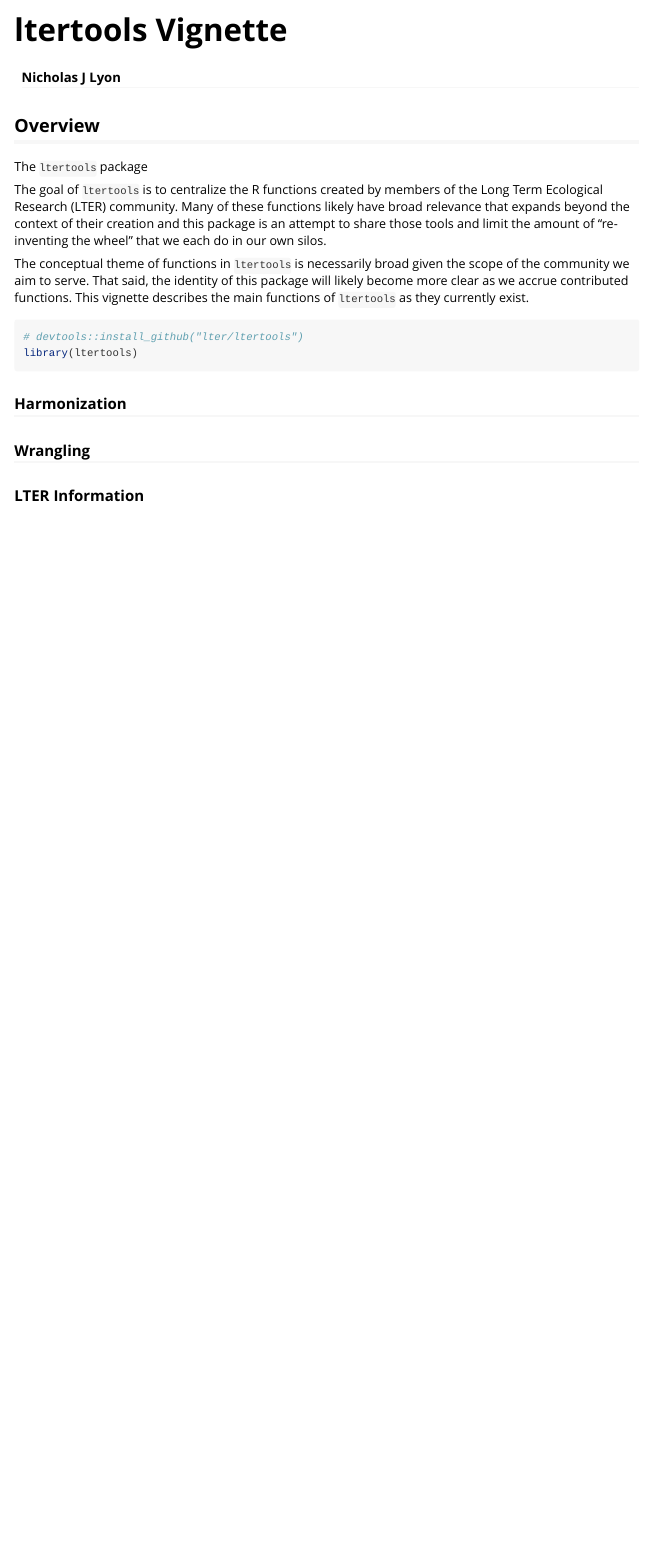
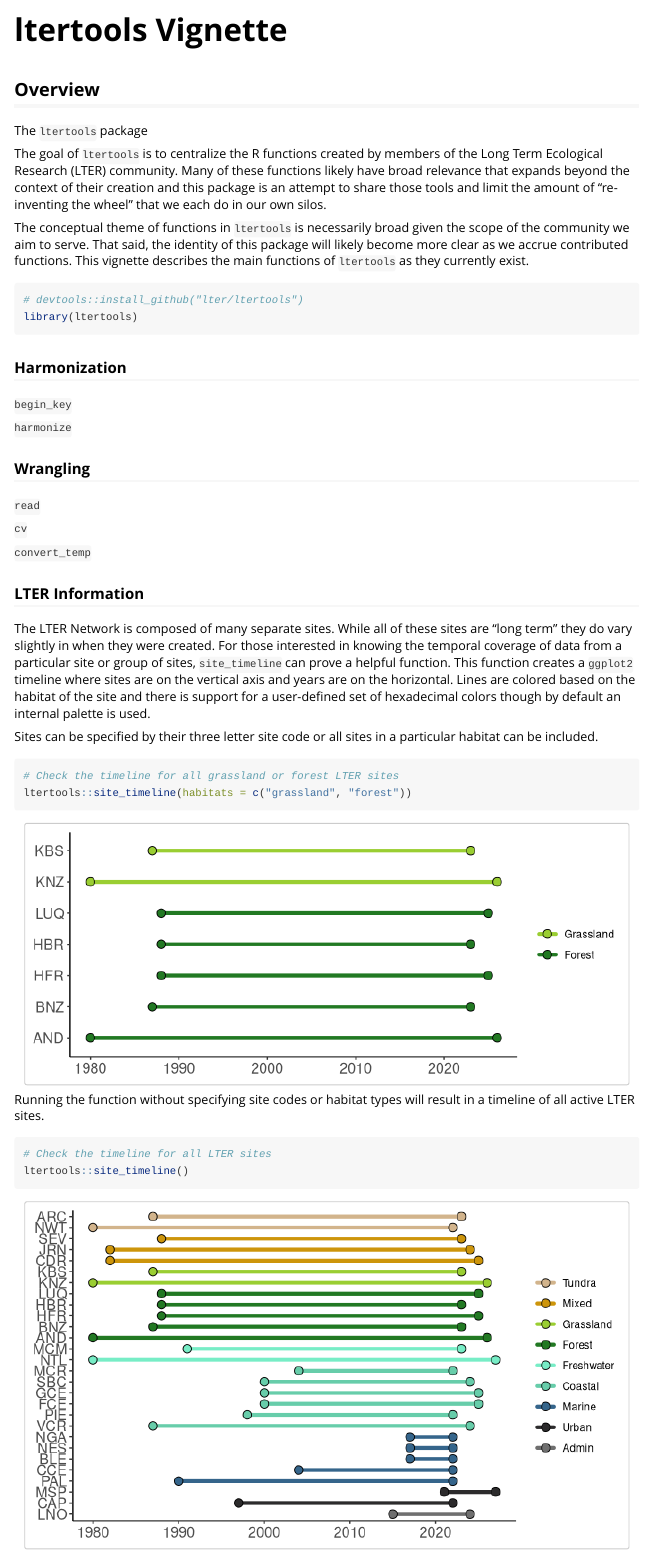
Before and after one commit to lter/ltertools, an R Markdown document (vignettes/ltertools.Rmd): the page in a window 1100 px wide, from its top. Rendered offline with R 4.5, knitr and Pandoc, with nearby package versions; common packages that the code uses without loading them are loaded.

Commit message:
Fleshed out `site_timeline` examples in vignette

````diff
--- a/vignettes/ltertools.Rmd
+++ b/vignettes/ltertools.Rmd
@@ -1,6 +1,5 @@
 ---
 title: "ltertools Vignette"
-author: "Nicholas J Lyon"
 output: rmarkdown::html_vignette
 vignette: >
   %\VignetteIndexEntry{ltertools Vignette}
@@ -31,12 +30,37 @@ library(ltertools)
 
 ### Harmonization
 
+`begin_key`
 
+
+`harmonize`
 
 
 ### Wrangling
 
+`read`
+
+
+
+`cv`
+
+
+`convert_temp`
 
 
 
 ### LTER Information
+
+The LTER Network is composed of many separate sites. While all of these sites are "long term" they do vary slightly in when they were created. For those interested in knowing the temporal coverage of data from a particular site or group of sites, `site_timeline` can prove a helpful function. This function creates a `ggplot2` timeline where sites are on the vertical axis and years are on the horizontal. Lines are colored based on the habitat of the site and there is support for a user-defined set of hexadecimal colors though by default an internal palette is used.
+
+Sites can be specified by their three letter site code or all sites in a particular habitat can be included.
+```{r site-timeline-1, fig.align = 'center', fig.height = 3, fig.width = 7}
+# Check the timeline for all grassland or forest LTER sites
+ltertools::site_timeline(habitats = c("grassland", "forest"))
+```
+
+Running the function without specifying site codes or habitat types will result in a timeline of all active LTER sites.
+```{r site-timeline-2, fig.align = 'center', fig.height = 4, fig.width = 7}
+# Check the timeline for all LTER sites
+ltertools::site_timeline()
+```
````
